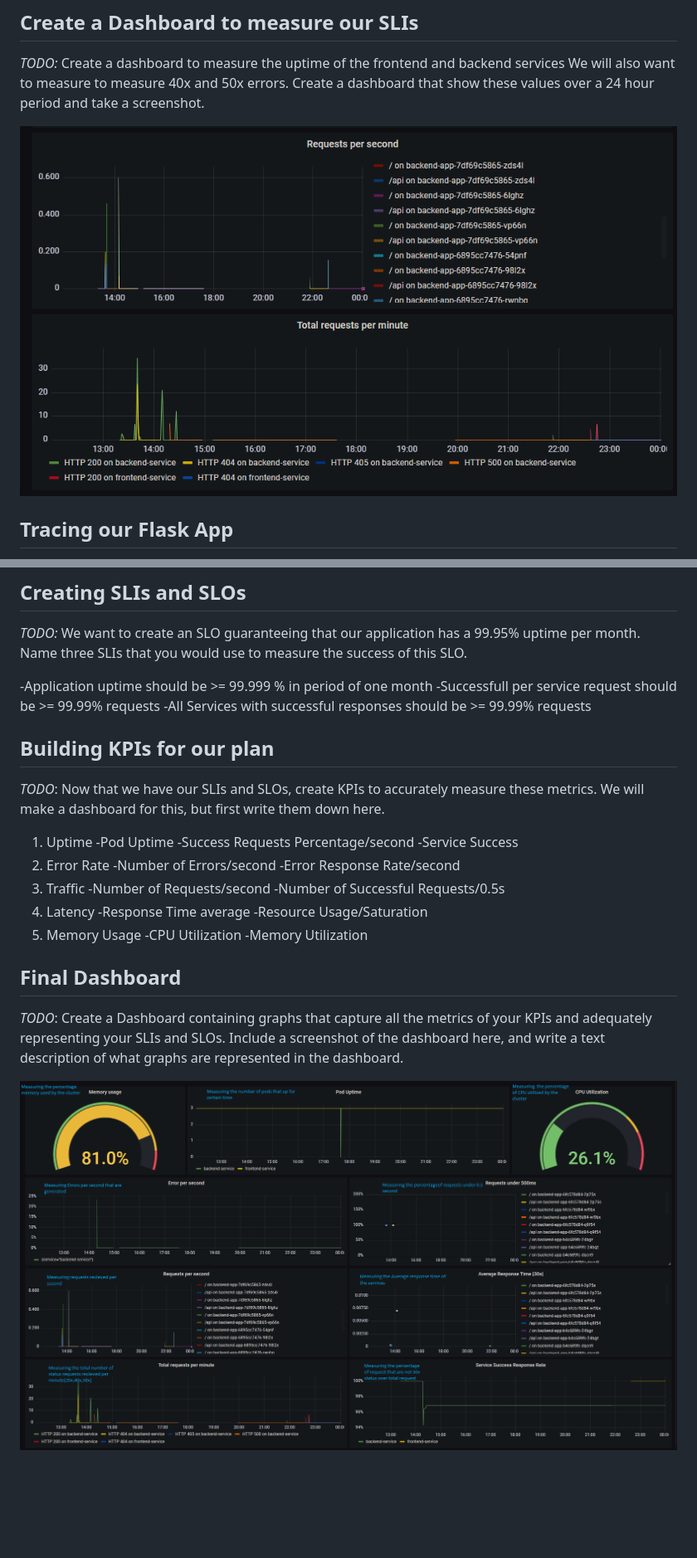
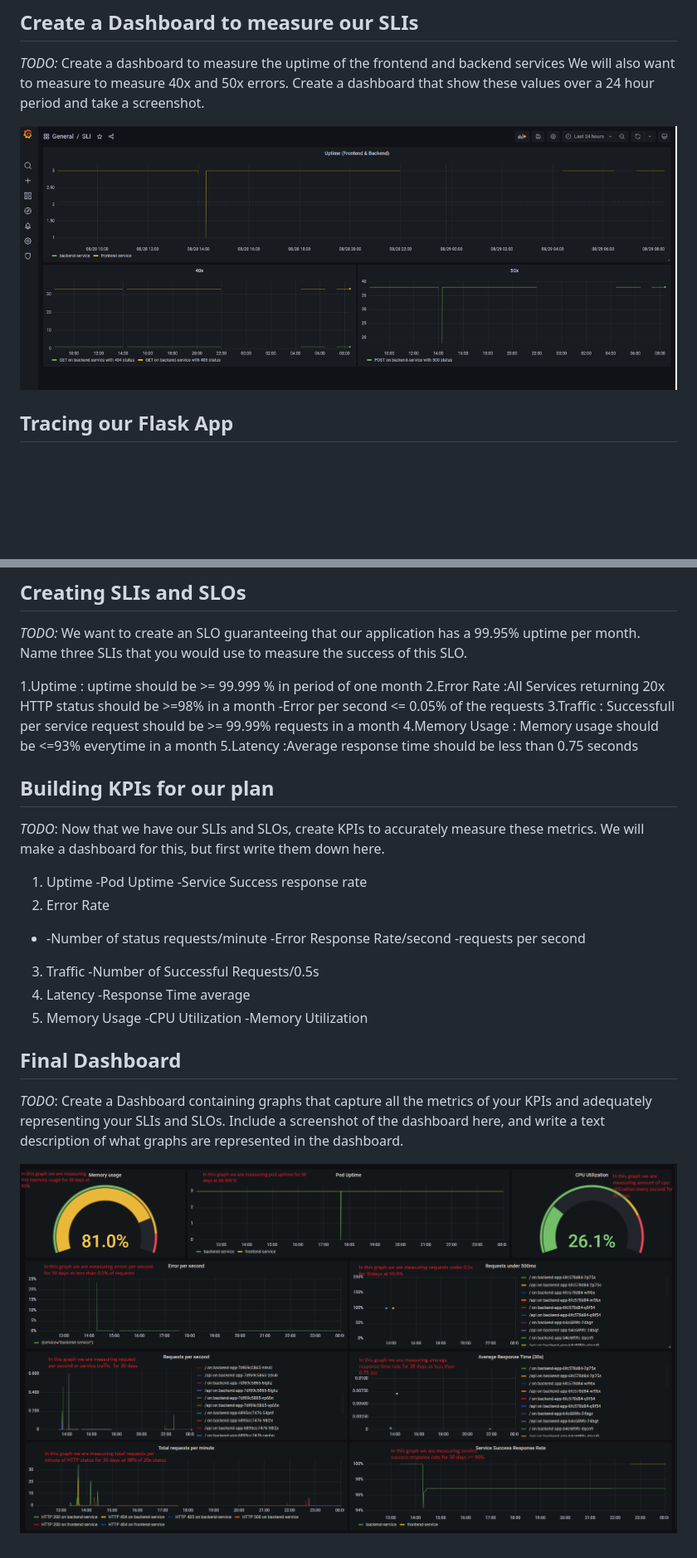
Before and after one commit to charykui/Observability-Project, a Markdown page: README.md, 2 parts joined by grey strips. Shown at 83% size. Rendered like a GitHub page; pictures changed too: answer-img/final-dashboard.png (added), answer-img/finaldashboard.png (deleted), answer-img/uptime-error.PNG; blank space fills up the shorter version.

```diff
--- a/README.md
+++ b/README.md
@@ -77,26 +74,27 @@ Description: The MongoDB resource in backend service is not accessible for it to
 ## Creating SLIs and SLOs
 *TODO:* We want to create an SLO guaranteeing that our application has a 99.95% uptime per month. Name three SLIs that you would use to measure the success of this SLO.
 
--Application uptime should be >= 99.999 % in period of one month
--Successfull per service request should be >= 99.99% requests
--All Services with successful responses should be  >= 99.99% requests
+1.Uptime : uptime should be >= 99.999 % in period of one month
+2.Error Rate :All Services returning 20x HTTP status should be >=98% in a month
+             -Error per second <= 0.05% of the requests
+3.Traffic : Successfull per service request should be >= 99.99% requests in a month
+4.Memory Usage : Memory usage should be <=93% everytime in a month
+5.Latency :Average response time should be less than 0.75 seconds
 
 ## Building KPIs for our plan
 *TODO*: Now that we have our SLIs and SLOs, create KPIs to accurately measure these metrics. We will make a dashboard for this, but first write them down here.
 
 1. Uptime
   -Pod Uptime
-  -Success Requests Percentage/second
-  -Service Success
+  -Service Success response rate
 2. Error Rate
-  -Number of Errors/second
+- -Number of status requests/minute
   -Error Response Rate/second
+  -requests per second
 3. Traffic
-  -Number of Requests/second
   -Number of Successful Requests/0.5s
 4. Latency
   -Response Time average
-  -Resource Usage/Saturation
 5. Memory Usage
   -CPU Utilization
   -Memory Utilization
@@ -104,4 +102,4 @@ Description: The MongoDB resource in backend service is not accessible for it to
 ## Final Dashboard
 *TODO*: Create a Dashboard containing graphs that capture all the metrics of your KPIs and adequately representing your SLIs and SLOs. Include a screenshot of the dashboard here, and write a text description of what graphs are represented in the dashboard.
 
-![Final-Dashboard](/answer-img/finaldashboard.png)
+![Final-Dashboard](/answer-img/final-dashboard.png)
```
Also changed, not shown: other parts of README.md (+2 -5 lines), answer-img/all.PNG (added), answer-img/uptime-request.PNG (added), 11 other files.
